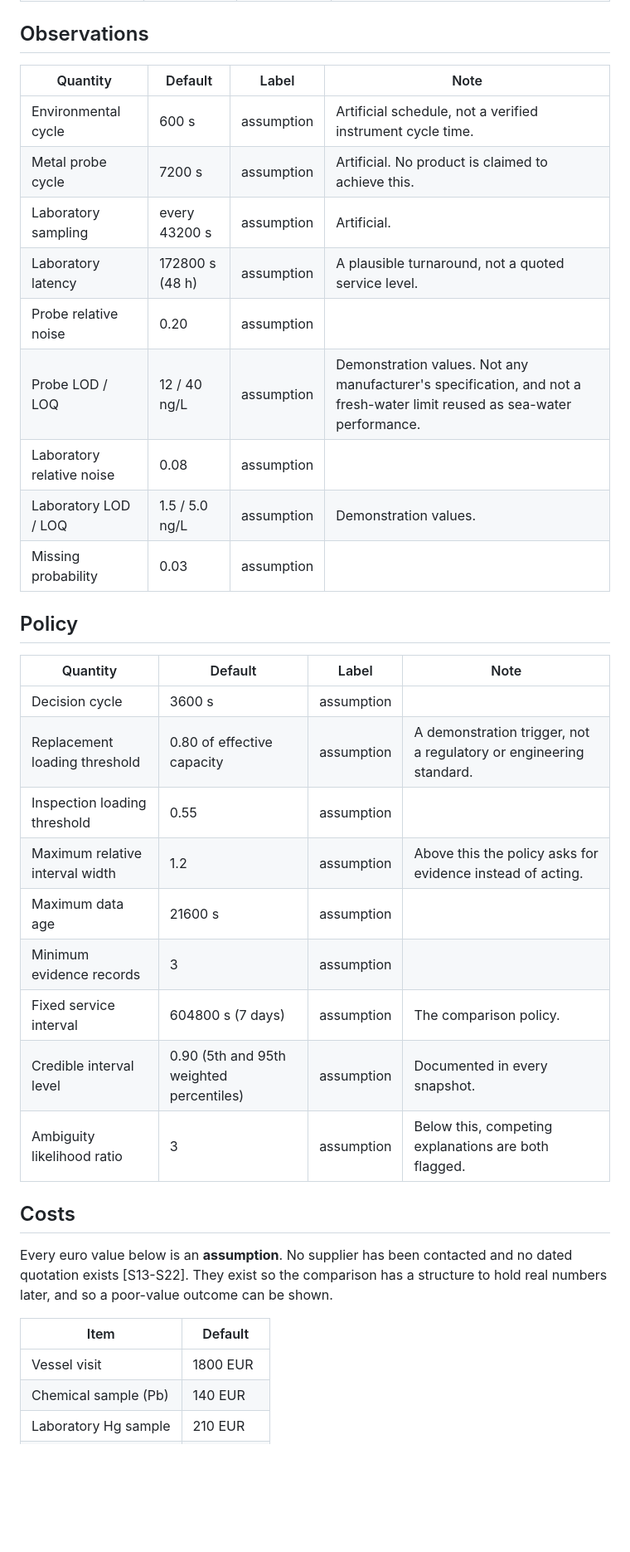
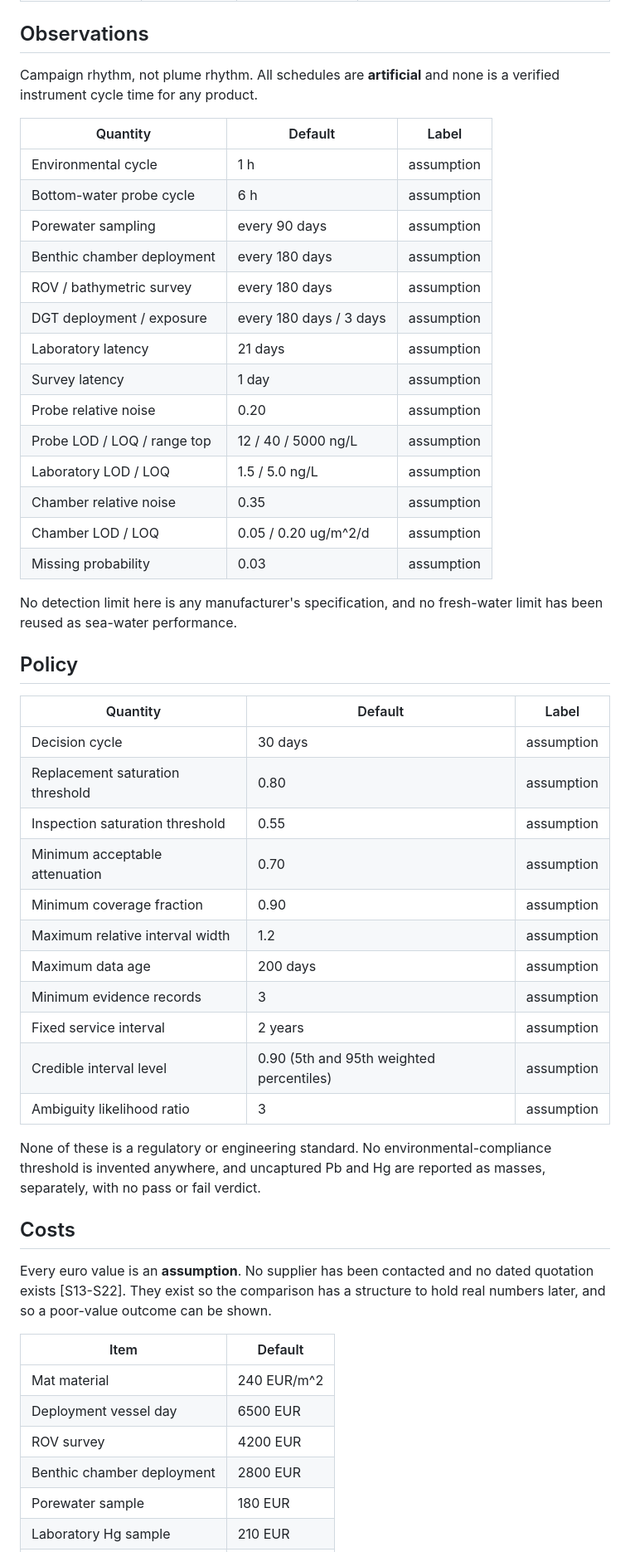
Before and after one commit to Siscanalysis/talenton_2026, a Markdown page: docs/ASSUMPTIONS.md, the part around one of its changes. Shown at 83% size. GitHub-like rendering; blank space fills up the shorter version.

```diff
--- a/docs/ASSUMPTIONS.md
+++ b/docs/ASSUMPTIONS.md
@@ -52,40 +72,60 @@ the behaviour, never as a validated operating value.
 
 ## Observations
 
-| Quantity | Default | Label | Note |
-|---|---|---|---|
-| Environmental cycle | 600 s | assumption | Artificial schedule, not a verified instrument cycle time. |
-| Metal probe cycle | 7200 s | assumption | Artificial. No product is claimed to achieve this. |
-| Laboratory sampling | every 43200 s | assumption | Artificial. |
-| Laboratory latency | 172800 s (48 h) | assumption | A plausible turnaround, not a quoted service level. |
-| Probe relative noise | 0.20 | assumption | |
-| Probe LOD / LOQ | 12 / 40 ng/L | assumption | Demonstration values. Not any manufacturer's specification, and not a fresh-water limit reused as sea-water performance. |
-| Laboratory relative noise | 0.08 | assumption | |
-| Laboratory LOD / LOQ | 1.5 / 5.0 ng/L | assumption | Demonstration values. |
-| Missing probability | 0.03 | assumption | |
+Campaign rhythm, not plume rhythm. All schedules are **artificial** and none is
+a verified instrument cycle time for any product.
+
+| Quantity | Default | Label |
+|---|---|---|
+| Environmental cycle | 1 h | assumption |
+| Bottom-water probe cycle | 6 h | assumption |
+| Porewater sampling | every 90 days | assumption |
+| Benthic chamber deployment | every 180 days | assumption |
+| ROV / bathymetric survey | every 180 days | assumption |
+| DGT deployment / exposure | every 180 days / 3 days | assumption |
+| Laboratory latency | 21 days | assumption |
+| Survey latency | 1 day | assumption |
+| Probe relative noise | 0.20 | assumption |
+| Probe LOD / LOQ / range top | 12 / 40 / 5000 ng/L | assumption |
+| Laboratory LOD / LOQ | 1.5 / 5.0 ng/L | assumption |
+| Chamber relative noise | 0.35 | assumption |
+| Chamber LOD / LOQ | 0.05 / 0.20 ug/m^2/d | assumption |
+| Missing probability | 0.03 | assumption |
+
+No detection limit here is any manufacturer's specification, and no fresh-water
+limit has been reused as sea-water performance.
 
 ## Policy
 
-| Quantity | Default | Label | Note |
-|---|---|---|---|
-| Decision cycle | 3600 s | assumption | |
-| Replacement loading threshold | 0.80 of effective capacity | assumption | A demonstration trigger, not a regulatory or engineering standard. |
-| Inspection loading threshold | 0.55 | assumption | |
-| Maximum relative interval width | 1.2 | assumption | Above this the policy asks for evidence instead of acting. |
-| Maximum data age | 21600 s | assumption | |
-| Minimum evidence records | 3 | assumption | |
-| Fixed service interval | 604800 s (7 days) | assumption | The comparison policy. |
-| Credible interval level | 0.90 (5th and 95th weighted percentiles) | assumption | Documented in every snapshot. |
-| Ambiguity likelihood ratio | 3 | assumption | Below this, competing explanations are both flagged. |
+| Quantity | Default | Label |
+|---|---|---|
+| Decision cycle | 30 days | assumption |
+| Replacement saturation threshold | 0.80 | assumption |
+| Inspection saturation threshold | 0.55 | assumption |
+| Minimum acceptable attenuation | 0.70 | assumption |
+| Minimum coverage fraction | 0.90 | assumption |
+| Maximum relative interval width | 1.2 | assumption |
+| Maximum data age | 200 days | assumption |
+| Minimum evidence records | 3 | assumption |
+| Fixed service interval | 2 years | assumption |
+| Credible interval level | 0.90 (5th and 95th weighted percentiles) | assumption |
+| Ambiguity likelihood ratio | 3 | assumption |
+
+None of these is a regulatory or engineering standard. No
+environmental-compliance threshold is invented anywhere, and uncaptured Pb and
+Hg are reported as masses, separately, with no pass or fail verdict.
 
 ## Costs
 
-Every euro value below is an **assumption**. No supplier has been contacted and
-no dated quotation exists [S13-S22]. They exist so the comparison has a
-structure to hold real numbers later, and so a poor-value outcome can be shown.
+Every euro value is an **assumption**. No supplier has been contacted and no
+dated quotation exists [S13-S22]. They exist so the comparison has a structure
+to hold real numbers later, and so a poor-value outcome can be shown.
 
 | Item | Default |
 |---|---|
-| Vessel visit | 1800 EUR |
-| Chemical sample (Pb) | 140 EUR |
+| Mat material | 240 EUR/m^2 |
+| Deployment vessel day | 6500 EUR |
+| ROV survey | 4200 EUR |
+| Benthic chamber deployment | 2800 EUR |
+| Porewater sample | 180 EUR |
 | Laboratory Hg sample | 210 EUR |
```
Also changed, not shown: other parts of docs/ASSUMPTIONS.md (+64 -37 lines), docs/LIMITATIONS.md (+83 -50 lines).
